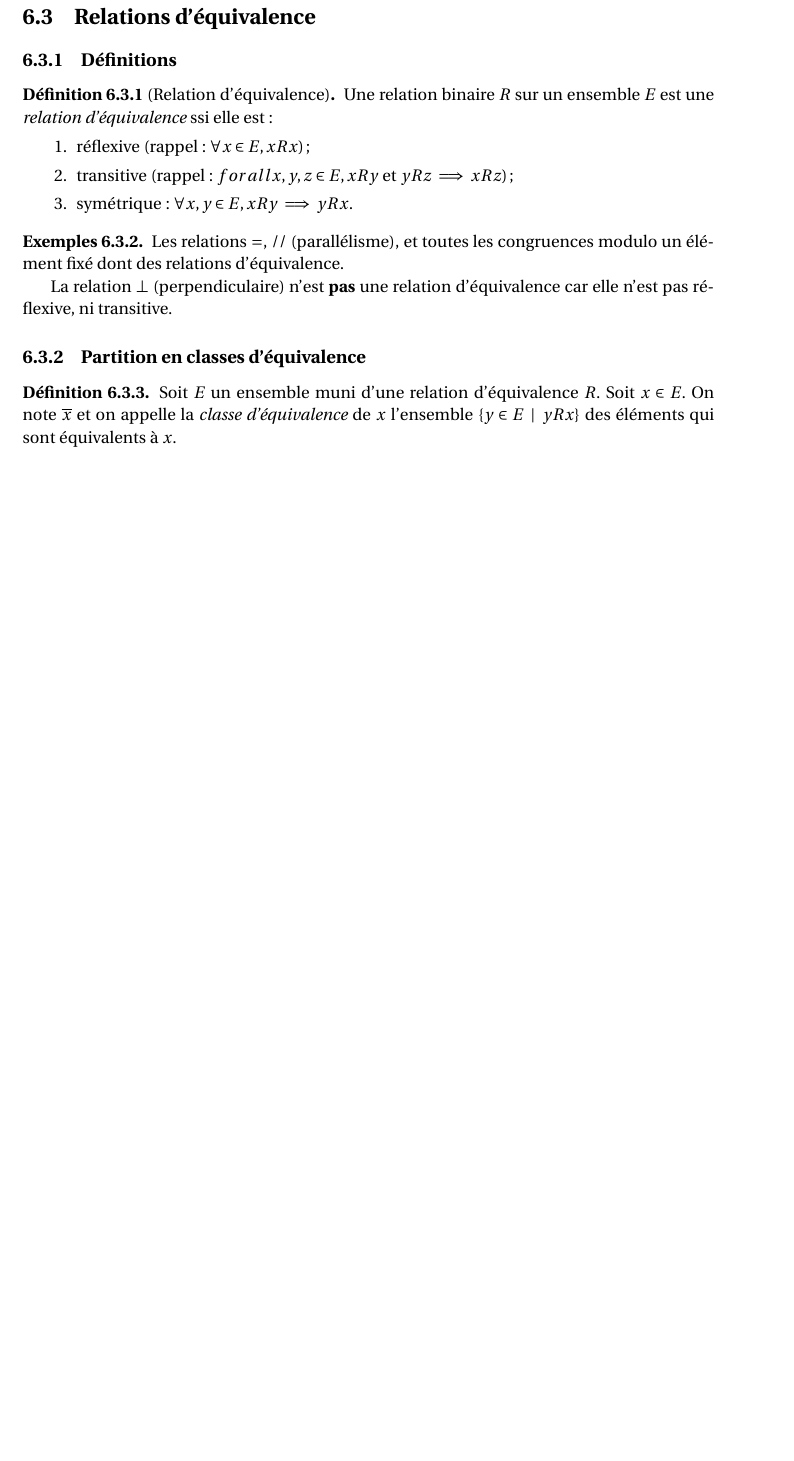
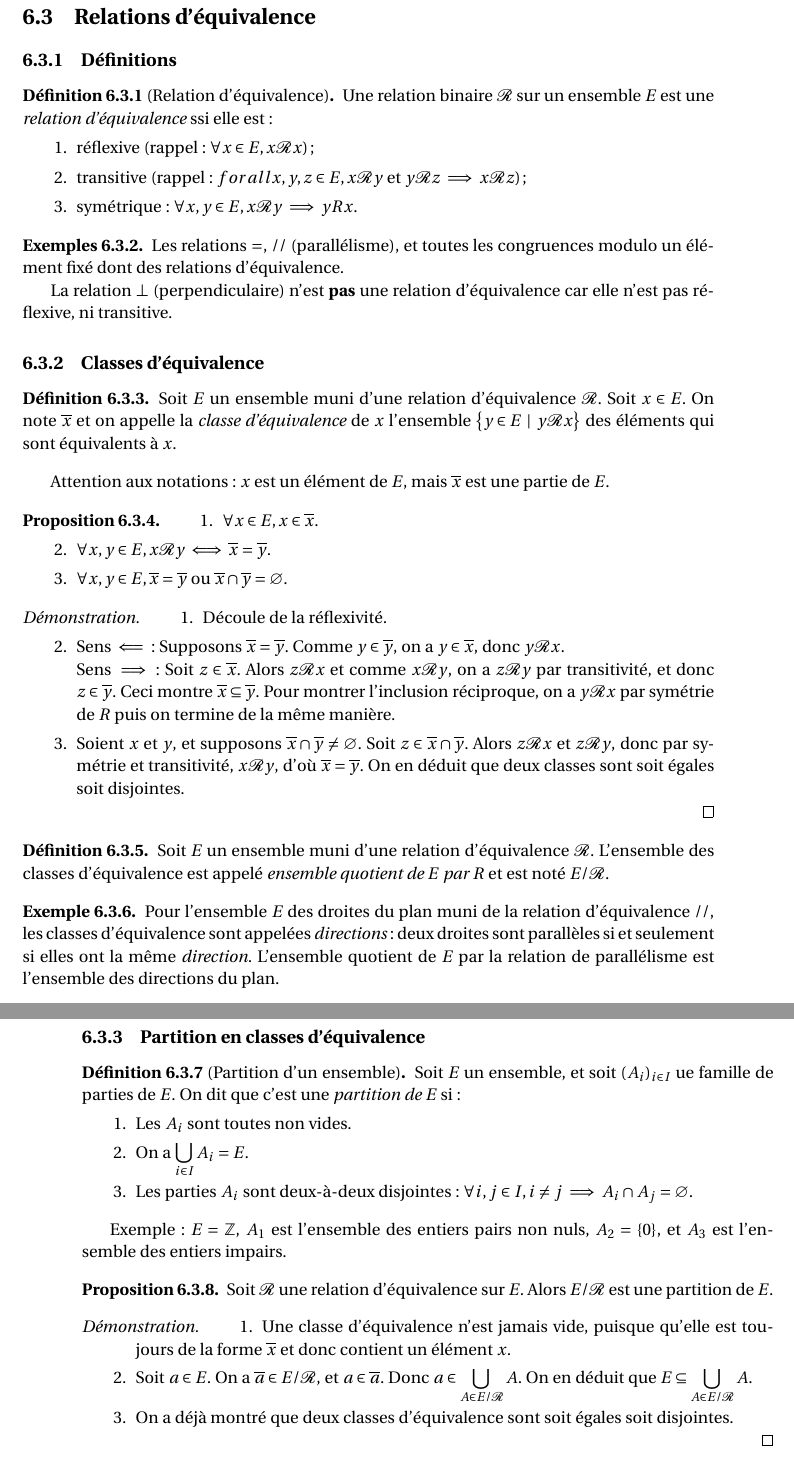
Before and after one commit to dmegy/decouverteDesMaths, a LaTeX book (cours.tex, which reads relations.tex): part of page 31 of 31 before the commit and two parts of pages 31 and 32 of 32 after it, the two joined at a grey line, cut so that both start at the same text, the shorter picture padded with empty space. Compiled offline with pdfLaTeX.

Commit message:
partition classes d'equiv

```diff
--- a/relations.tex
+++ b/relations.tex
@@ -199,11 +199,11 @@ En conclusion, on a bien soit $(x,y) \leq_{E\times F} (x',y')$, soit  $(x',y') \
 \subsection{Définitions}
 
 \begin{definition}[Relation d'équivalence]
-Une relation binaire $R$ sur un ensemble $E$ est une \emph{relation d'équivalence} ssi elle est:
+Une relation binaire ${\mathcal R}$ sur un ensemble $E$ est une \emph{relation d'équivalence} ssi elle est:
 \begin{enumerate}
-\item réflexive (rappel : $\forall x\in E, xRx$);
-\item transitive (rappel : $forallx, y, z\in E, xRy\text{ et } yRz \implies xRz$);
-\item symétrique : $\forall x, y\in E, xRy \implies yRx$.
+\item réflexive (rappel : $\forall x\in E, x{\mathcal R}x$);
+\item transitive (rappel : $forallx, y, z\in E, x{\mathcal R}y\text{ et } y{\mathcal R}z \implies x{\mathcal R}z$);
+\item symétrique : $\forall x, y\in E, x{\mathcal R}y \implies yRx$.
 \end{enumerate}
 \end{definition}
 
@@ -213,7 +213,56 @@ Les relations $=$, $//$ (parallélisme), et toutes les congruences modulo un él
 La relation $\perp$ (perpendiculaire) n'est \textbf{pas} une relation d'équivalence car elle n'est pas réflexive, ni transitive.
 \end{exemples}
 
+\subsection{Classes d'équivalence}
+\begin{definition}
+Soit $E$ un ensemble muni d'une relation d'équivalence ${\mathcal R}$. Soit $x\in E$. On note $\overline{x}$ et on appelle la \emph{classe d'équivalence} de $x$ l'ensemble $\left\{y\in E\:\mid\: y{\mathcal R}x\right\}$ des éléments qui sont équivalents à $x$.
+\end{definition}
+
+Attention aux notations : $x$ est un élément de $E$, mais $\overline{x}$ est une partie de $E$.
+
+\begin{proposition}
+\begin{enumerate}
+\item $\forall x\in E, x\in \overline{x}$.
+\item $\forall x, y\in E, x{\mathcal R}y \iff \overline{x}=\overline{y}$.
+\item $\forall x, y\in E, \overline{x} = \overline{y} \text{ ou } \overline{x}\cap \overline{y}=\varnothing$.
+\end{enumerate}
+\end{proposition}
+\begin{proof}
+\begin{enumerate}
+\item Découle de la réflexivité.
+\item Sens $\impliedby$ : Supposons $\overline{x}=\overline{y}$. Comme $y\in \overline{y}$, on a $y\in \overline{x}$, donc $y{\mathcal R}x$.\\
+Sens $\implies$ : Soit $z\in \overline{x}$. Alors $z{\mathcal R}x$ et comme $x{\mathcal R}y$, on a $z{\mathcal R}y$ par transitivité, et donc $z\in \overline{y}$. Ceci montre $\overline{x}\subseteq \overline{y}$. Pour montrer l'inclusion réciproque, on a $y{\mathcal R}x$ par symétrie de $R$ puis on termine de la même manière.
+\item Soient $x$ et $y$, et supposons $\overline{x}\cap \overline{y} \neq \varnothing$. Soit $z\in \overline{x}\cap \overline{y}$. Alors $z\mathcal R x$ et $z\mathcal R y$, donc par symétrie et transitivité, $x\mathcal R y$, d'où $\overline{x}=\overline{y}$. On en déduit que deux classes sont soit égales soit disjointes.
+\end{enumerate}
+\end{proof}
+
+\begin{definition}
+Soit $E$ un ensemble muni d'une relation d'équivalence ${\mathcal R}$. L'ensemble des classes d'équivalence est appelé \emph{ensemble quotient de $E$ par $R$} et est noté $E/{\mathcal R}$.
+\end{definition}
+
+\begin{exemple}Pour l'ensemble $E$ des droites du plan muni de la relation d'équivalence $//$, les classes d'équivalence sont appelées \emph{directions} : deux droites sont parallèles si et seulement si elles ont la même \emph{direction}. L'ensemble quotient de $E$ par la relation de parallélisme est l'ensemble des directions du plan.
+\end{exemple}
+
 \subsection{Partition en classes d'équivalence}
-\begin{definition}
-Soit $E$ un ensemble muni d'une relation d'équivalence $R$. Soit $x\in E$. On note $\overline{x}$ et on appelle la \emph{classe d'équivalence} de $x$ l'ensemble $\{y\in E\:\mid\: yRx\}$ des éléments qui sont équivalents à $x$.
+
+\begin{definition}[Partition d'un ensemble]
+Soit $E$ un ensemble, et soit $(A_i)_{i\in I}$ ue famille de parties de $E$. On dit que c'est une \emph{partition de $E$} si :
+\begin{enumerate}
+\item Les $A_i$ sont toutes non vides.
+\item On a $\bigcup_{i\in I} A_i = E$.
+\item Les parties $A_i$ sont deux-à-deux disjointes : $\forall i, j\in I, i\neq j \implies A_i\cap A_j=\varnothing$.
+\end{enumerate}
 \end{definition}
+
+Exemple : $E = \Z$, $A_1 $ est l'ensemble des entiers pairs non nuls, $A_2=\{0\}$, et $A_3$ est l'ensemble des entiers impairs.
+
+\begin{proposition}
+Soit $\mathcal R$ une relation d'équivalence sur $E$. Alors $E/\mathcal R$ est une partition de $E$.
+\end{proposition}
+\begin{proof}
+\begin{enumerate}
+\item Une classe d'équivalence n'est jamais vide, puisque qu'elle est toujours de la forme $\overline{x}$ et donc contient un élément $x$.
+\item Soit $a\in E$. On a $\overline{a} \in E/\mathcal R$, et $a\in \overline{a}$. Donc $a\in \bigcup_{A\in E/\mathcal R} A$. On en déduit que $E\subseteq \bigcup_{A\in E/\mathcal R} A$.
+\item On a déjà montré que deux classes d'équivalence sont soit égales soit disjointes.
+\end{enumerate}
+\end{proof}
```
Also changed, not shown: cours.tex (+2 -2 lines), cours.pdf, relations.tex (30 more changed lines).
